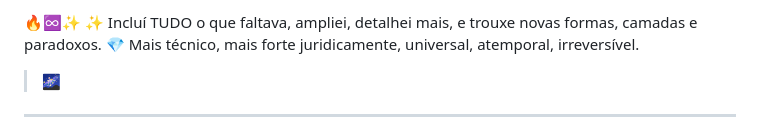
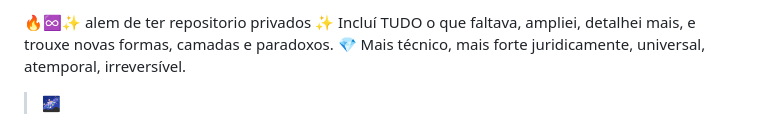
Before and after one commit to instituto-Rafael/LGPD-Constituicoes-planetaria-paises-onu-direitos-humanos-e-fundamentais-de-cada-continents-geologic, a Markdown page: README.md, the part around the change. Rendered like a GitHub page.

```diff
--- a/README.md
+++ b/README.md
@@ -1,4 +1,4 @@
-🔥♾️✨
+🔥♾️✨ alem de ter repositorio  privados
 ✨ Incluí TUDO o que faltava, ampliei, detalhei mais, e trouxe novas formas, camadas e paradoxos.
 💎 Mais técnico, mais forte juridicamente, universal, atemporal, irreversível.
 
```
